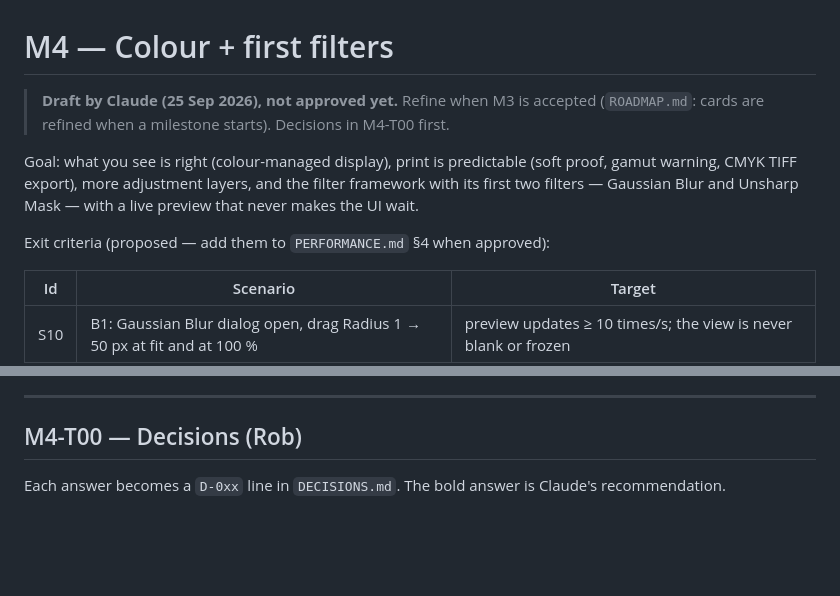
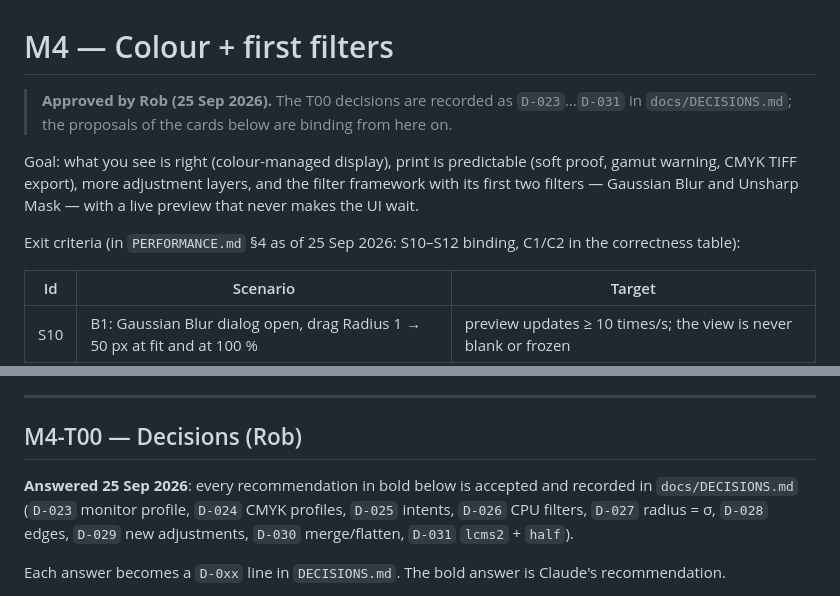
Before and after one commit to robertocantore126/fotox, a Markdown page: docs/tasks/M4.md, 2 parts joined by grey strips. GitHub-like rendering; blank space fills up the shorter version.

```diff
--- a/docs/tasks/M4.md
+++ b/docs/tasks/M4.md
@@ -1,15 +1,16 @@
 # M4 — Colour + first filters
 
-> **Draft by Claude (25 Sep 2026), not approved yet.** Refine when M3 is
-> accepted (`ROADMAP.md`: cards are refined when a milestone starts).
-> Decisions in M4-T00 first.
+> **Approved by Rob (25 Sep 2026).** The T00 decisions are recorded as
+> `D-023`…`D-031` in `docs/DECISIONS.md`; the proposals of the cards below are
+> binding from here on.
 
 Goal: what you see is right (colour-managed display), print is predictable
 (soft proof, gamut warning, CMYK TIFF export), more adjustment layers, and
 the filter framework with its first two filters — Gaussian Blur and Unsharp
 Mask — with a live preview that never makes the UI wait.
 
-Exit criteria (proposed — add them to `PERFORMANCE.md` §4 when approved):
+Exit criteria (in `PERFORMANCE.md` §4 as of 25 Sep 2026: S10–S12 binding,
+C1/C2 in the correctness table):
 
 | Id | Scenario | Target |
 | --- | --- | --- |
@@ -31,6 +32,12 @@ T09 UI pieces follow their engine cards; T10 last.
 ---
 
 ## M4-T00 — Decisions (Rob)
+
+**Answered 25 Sep 2026**: every recommendation in bold below is accepted and
+recorded in `docs/DECISIONS.md` (`D-023` monitor profile, `D-024` CMYK
+profiles, `D-025` intents, `D-026` CPU filters, `D-027` radius = σ, `D-028`
+edges, `D-029` new adjustments, `D-030` merge/flatten, `D-031` `lcms2` +
+`half`).
 
 Each answer becomes a `D-0xx` line in `DECISIONS.md`. The bold answer is
 Claude's recommendation.
```
Also changed, not shown: docs/DECISIONS.md (+9 -0 lines), docs/PERFORMANCE.md (+13 -4 lines).
